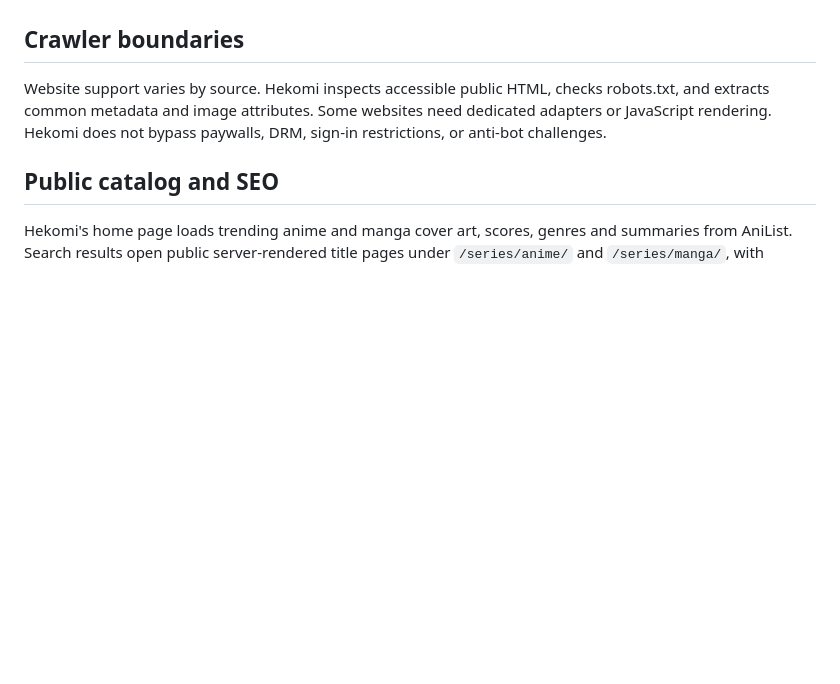
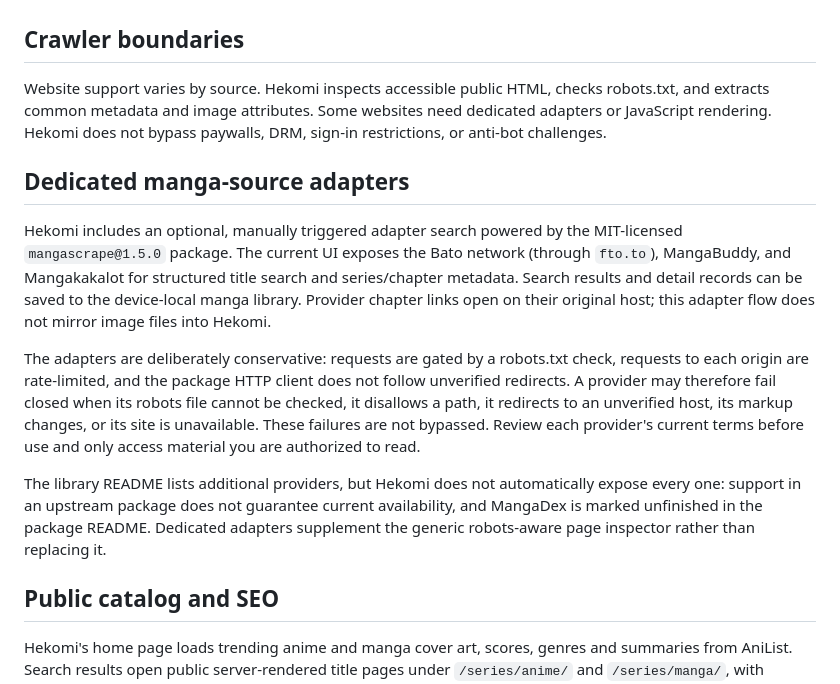
Before and after one commit to Siharu/Folio, a Markdown page: README.md, the part around the change. Drawn GitHub-style; blank space fills up the shorter version.

Commit message:
Document MangaScrape provider integration and source safeguards

```diff
--- a/README.md
+++ b/README.md
@@ -34,6 +34,14 @@ Hekomi includes **Midnight**, **Late Night**, and **Dawn** themes, plus **Device
 
 Website support varies by source. Hekomi inspects accessible public HTML, checks robots.txt, and extracts common metadata and image attributes. Some websites need dedicated adapters or JavaScript rendering. Hekomi does not bypass paywalls, DRM, sign-in restrictions, or anti-bot challenges.
 
+## Dedicated manga-source adapters
+
+Hekomi includes an optional, manually triggered adapter search powered by the MIT-licensed `mangascrape@1.5.0` package. The current UI exposes the Bato network (through `fto.to`), MangaBuddy, and Mangakakalot for structured title search and series/chapter metadata. Search results and detail records can be saved to the device-local manga library. Provider chapter links open on their original host; this adapter flow does not mirror image files into Hekomi.
+
+The adapters are deliberately conservative: requests are gated by a robots.txt check, requests to each origin are rate-limited, and the package HTTP client does not follow unverified redirects. A provider may therefore fail closed when its robots file cannot be checked, it disallows a path, it redirects to an unverified host, its markup changes, or its site is unavailable. These failures are not bypassed. Review each provider's current terms before use and only access material you are authorized to read.
+
+The library README lists additional providers, but Hekomi does not automatically expose every one: support in an upstream package does not guarantee current availability, and MangaDex is marked unfinished in the package README. Dedicated adapters supplement the generic robots-aware page inspector rather than replacing it.
+
 ## Public catalog and SEO
 
 Hekomi's home page loads trending anime and manga cover art, scores, genres and summaries from AniList. Search results open public server-rendered title pages under `/series/anime/` and `/series/manga/`, with descriptive page titles, meta descriptions, social preview metadata, canonical URLs and JSON-LD structured data. `/robots.txt` and `/sitemap.xml` are generated by the Node server. Set `HEKOMI_PUBLIC_URL` if the public canonical domain needs to differ from the host URL.
```
